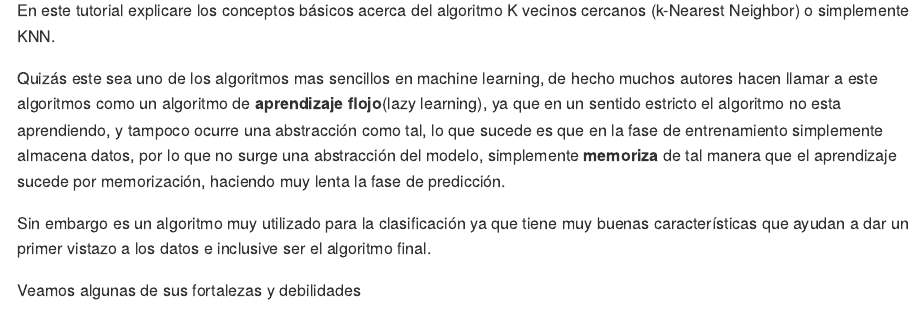
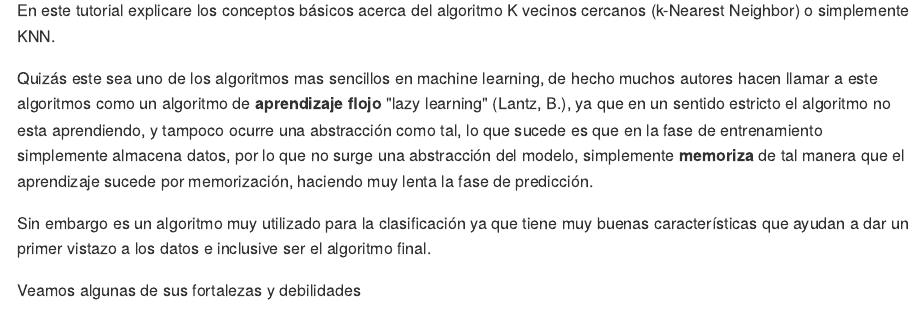
Before and after one commit to alonmar/K-nearest-neighbors-Con-comida-, an R Markdown document (knn.Rmd): the page in a window 1100 px wide, from 90 px down. The pictures show the output file knn.md that the author committed with the source, drawn offline in the style of GitHub.

```diff
--- a/knn.Rmd
+++ b/knn.Rmd
@@ -17,7 +17,7 @@
 
 En este tutorial explicare los conceptos básicos acerca del algoritmo K vecinos cercanos (k-Nearest Neighbor) o simplemente KNN.
 
-Quizás este sea uno de los algoritmos mas sencillos en machine learning, de hecho muchos autores hacen llamar a este algoritmos como un algoritmo de **aprendizaje flojo**(lazy learning), ya que en un sentido estricto el algoritmo no esta aprendiendo, y tampoco ocurre una abstracción como tal, lo que sucede es que en la fase de entrenamiento simplemente almacena datos, por lo que no surge una abstracción del modelo, simplemente **memoriza** de tal manera que el aprendizaje sucede por memorización, haciendo muy lenta la fase de predicción.
+Quizás este sea uno de los algoritmos mas sencillos en machine learning, de hecho muchos autores hacen llamar a este algoritmos como un algoritmo de **aprendizaje flojo** "lazy learning" (Lantz, B.), ya que en un sentido estricto el algoritmo no esta aprendiendo, y tampoco ocurre una abstracción como tal, lo que sucede es que en la fase de entrenamiento simplemente almacena datos, por lo que no surge una abstracción del modelo, simplemente **memoriza** de tal manera que el aprendizaje sucede por memorización, haciendo muy lenta la fase de predicción.
 
 Sin embargo es un algoritmo muy utilizado para la clasificación ya que tiene muy buenas características que ayudan a dar un primer vistazo a los datos e inclusive ser el algoritmo final.
 
```
Also changed, not shown: knn.md.
